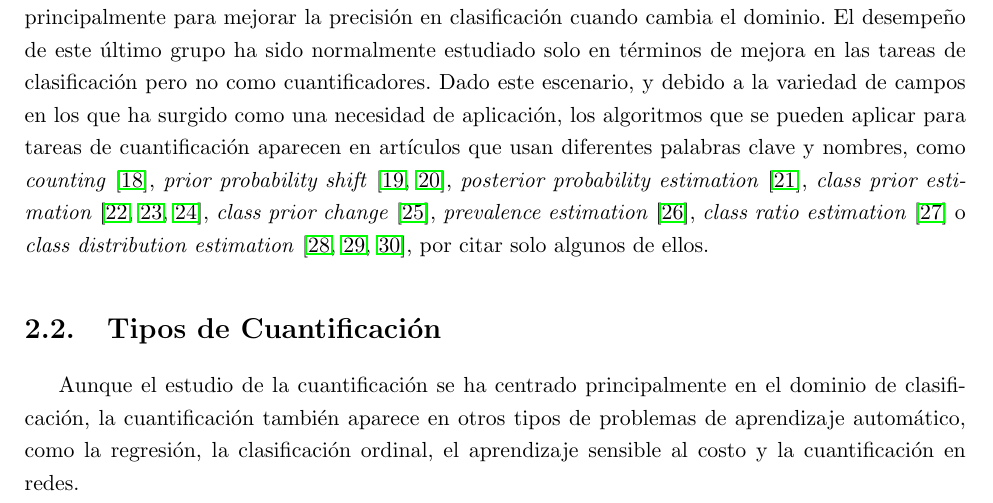
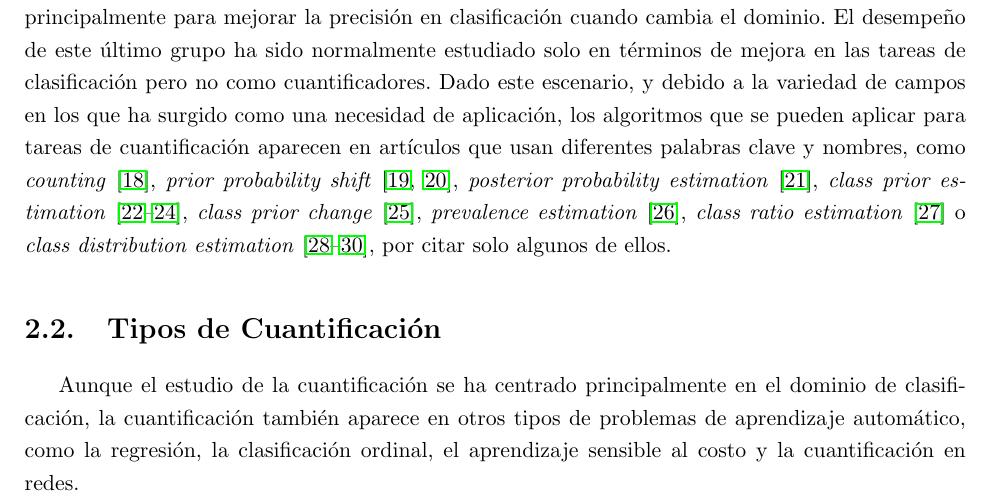
Before and after one commit to maxi-marufo/tesis, a LaTeX thesis (latex/tesis.tex): part of page 10 of 37, cut so that both start at the same text. Compiled offline with pdfLaTeX.

Commit message:
Actualiza opciones de natbib en tests.tex

```diff
--- a/latex/tesis.tex
+++ b/latex/tesis.tex
@@ -12,7 +12,7 @@
 \usepackage{ctable}
 \usepackage{multicol}
 
-\usepackage[square,numbers]{natbib}
+\usepackage[square,numbers,sort&compress]{natbib}
 
 \renewcommand{\baselinestretch}{1.2} % interlineado
 \decimalpoint{} % cambia coma por punto
```
